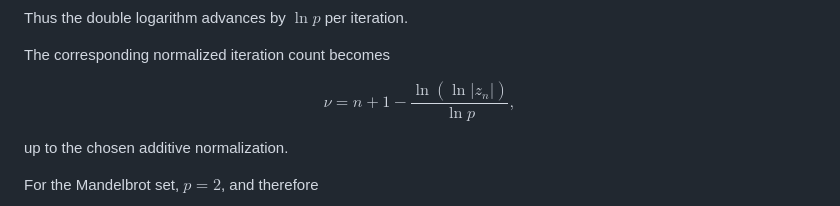
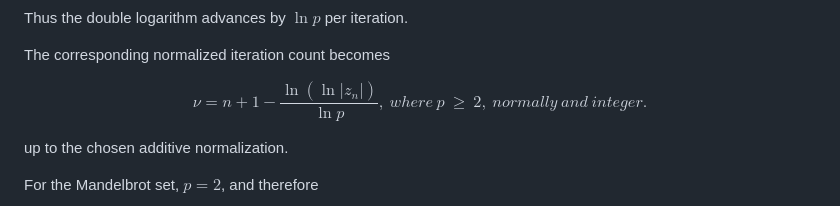
Before and after one commit to pdbuchan/mandelbrot, a Markdown page: README.md, the part around the change. Rendered like a GitHub page.

Commit message:
Revised README

```diff
--- a/README.md
+++ b/README.md
@@ -769,7 +769,7 @@ The corresponding normalized iteration count becomes
 $$
 \boxed{
 \nu = n + 1 - \frac{\ln\left(\ln \lvert z_n \rvert\right)}{\ln p}
-},
+},\ where\ p\ \geq\ 2,\ normally\ and\ integer.
 $$
 
 up to the chosen additive normalization.
```
